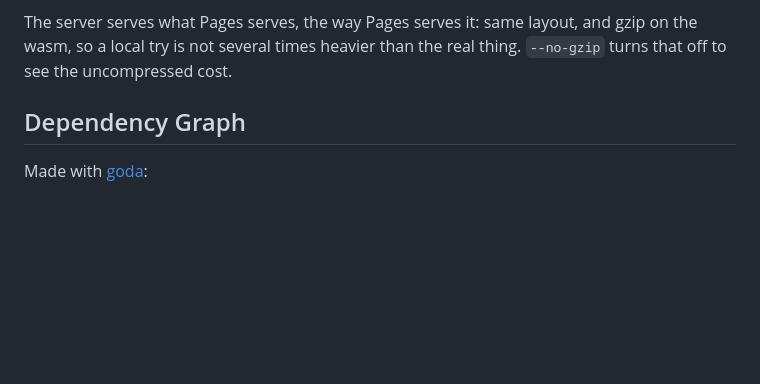
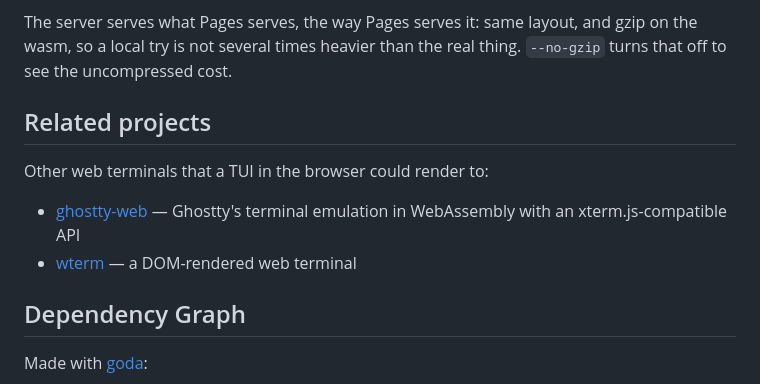
Before and after one commit to 0magnet/tuiwasm, a Markdown page: README.md, the part around the change. Rendered like a GitHub page; blank space fills up the shorter version.

Commit message:
README: related projects

```diff
--- a/README.md
+++ b/README.md
@@ -285,6 +285,14 @@ for anything else does not carry the wasm.
 The server serves what Pages serves, the way Pages serves it: same layout,
 and gzip on the wasm, so a local try is not several times heavier than the
 real thing. `--no-gzip` turns that off to see the uncompressed cost.
+
+## Related projects
+
+Other web terminals that a TUI in the browser could render to:
+
+- [ghostty-web](https://github.com/coder/ghostty-web) — Ghostty's terminal emulation in WebAssembly with an xterm.js-compatible API
+- [wterm](https://wterm.dev/) — a DOM-rendered web terminal
+
 ## Dependency Graph
 
 Made with [goda](https://github.com/loov/goda):
```
